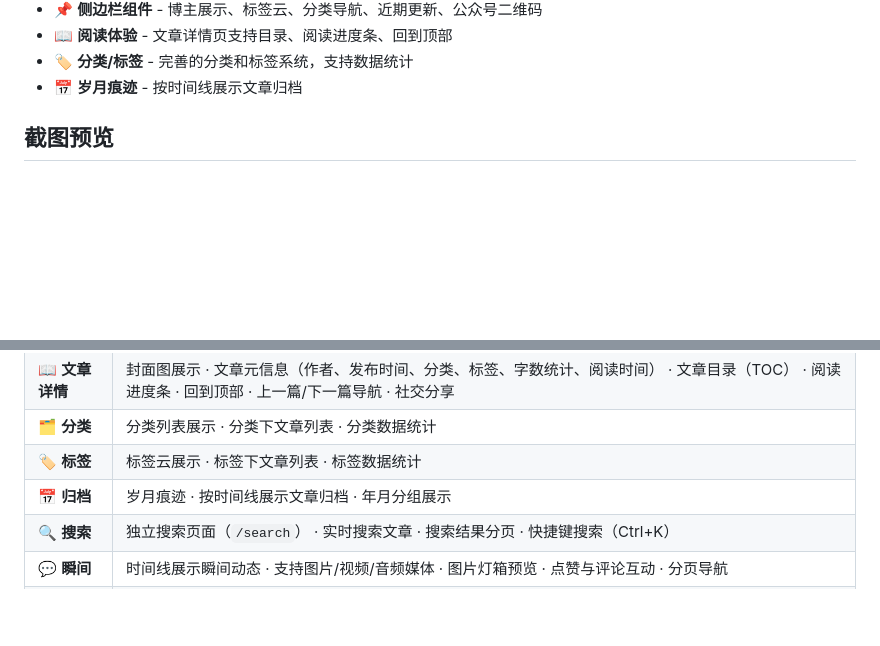
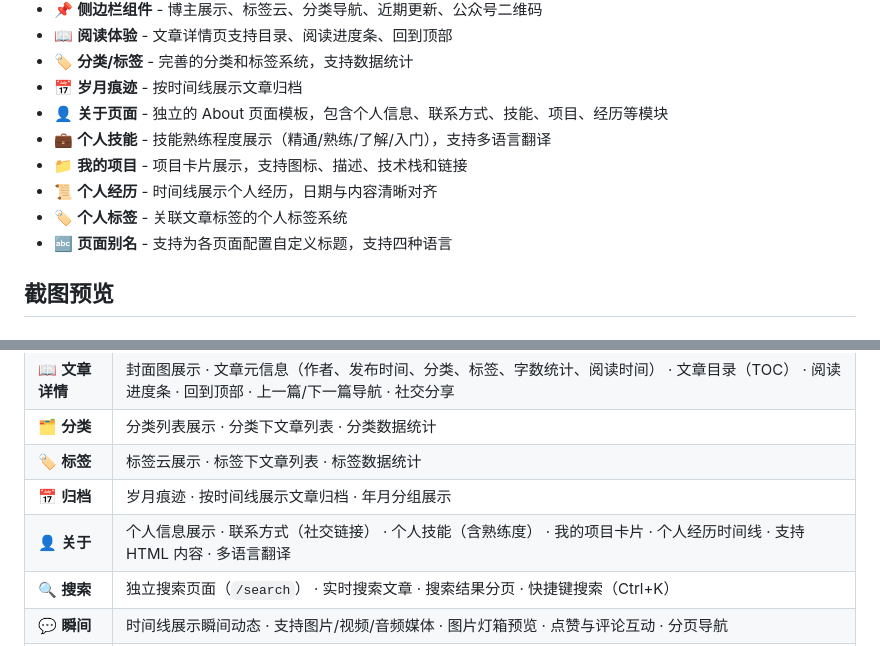
Before and after one commit to ZIANGU/ShaneYu, a Markdown page: README.md, 2 parts joined by grey strips. Drawn GitHub-style; blank space fills up the shorter version.

Commit message:
更新文档

```diff
--- a/README.md
+++ b/README.md
@@ -24,6 +24,12 @@
 - 📖 **阅读体验** - 文章详情页支持目录、阅读进度条、回到顶部
 - 🏷️ **分类/标签** - 完善的分类和标签系统，支持数据统计
 - 📅 **岁月痕迹** - 按时间线展示文章归档
+- 👤 **关于页面** - 独立的 About 页面模板，包含个人信息、联系方式、技能、项目、经历等模块
+- 💼 **个人技能** - 技能熟练程度展示（精通/熟练/了解/入门），支持多语言翻译
+- 📁 **我的项目** - 项目卡片展示，支持图标、描述、技术栈和链接
+- 📜 **个人经历** - 时间线展示个人经历，日期与内容清晰对齐
+- 🏷️ **个人标签** - 关联文章标签的个人标签系统
+- 🔤 **页面别名** - 支持为各页面配置自定义标题，支持四种语言
 
 ## 截图预览
 
@@ -46,6 +52,7 @@
 | 🗂️ **分类**     | 分类列表展示 · 分类下文章列表 · 分类数据统计                                                                                                       |
 | 🏷️ **标签**     | 标签云展示 · 标签下文章列表 · 标签数据统计                                                                                                         |
 | 📅 **归档**     | 岁月痕迹 · 按时间线展示文章归档 · 年月分组展示                                                                                                     |
+| 👤 **关于**     | 个人信息展示 · 联系方式（社交链接） · 个人技能（含熟练度） · 我的项目卡片 · 个人经历时间线 · 支持 HTML 内容 · 多语言翻译                           |
 | 🔍 **搜索**     | 独立搜索页面（`/search`） · 实时搜索文章 · 搜索结果分页 · 快捷键搜索（Ctrl+K）                                                                     |
 | 💬 **瞬间**     | 时间线展示瞬间动态 · 支持图片/视频/音频媒体 · 图片灯箱预览 · 点赞与评论互动 · 分页导航                                                             |
 | 🔐 **登录**     | 精美的登录界面 · 支持 TOTP 两步验证 · 社交登录集成 · 忘记密码入口                                                                                  |
```
